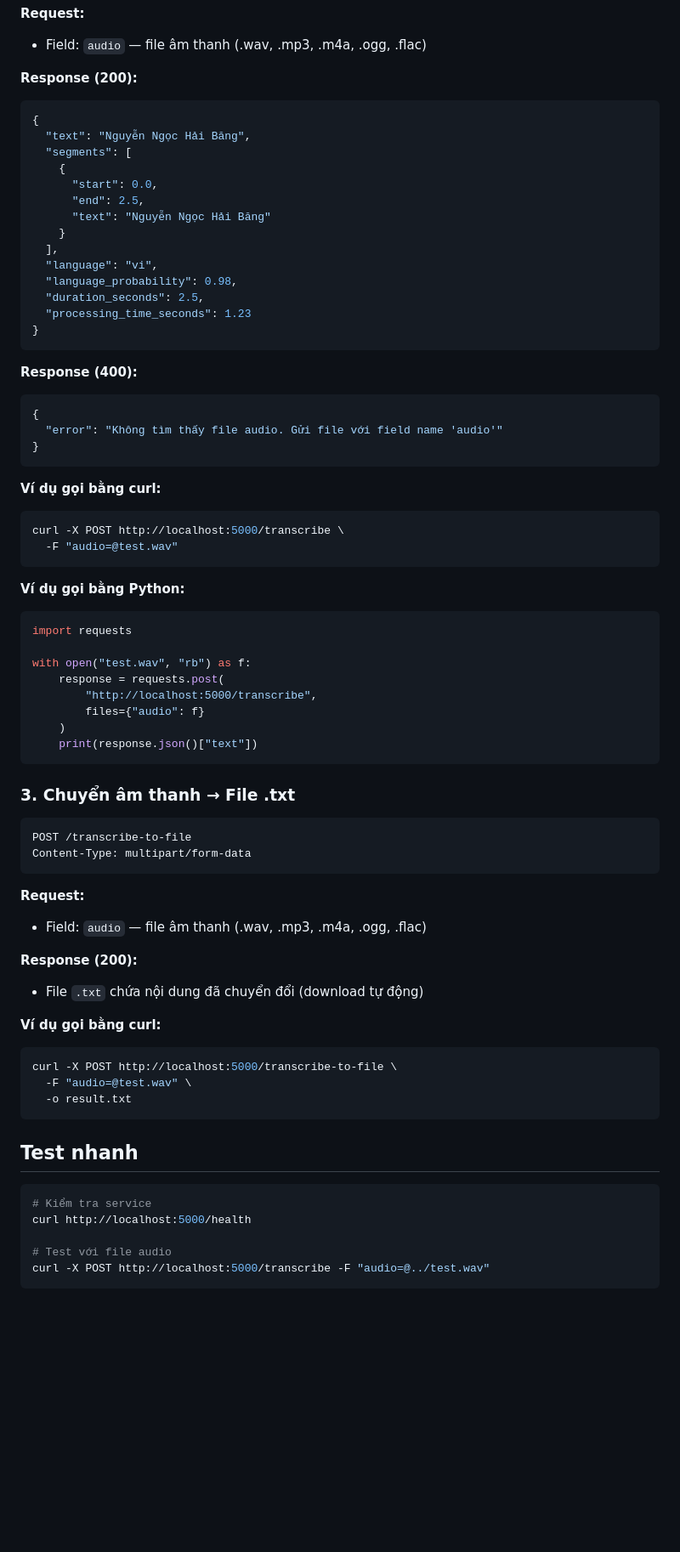
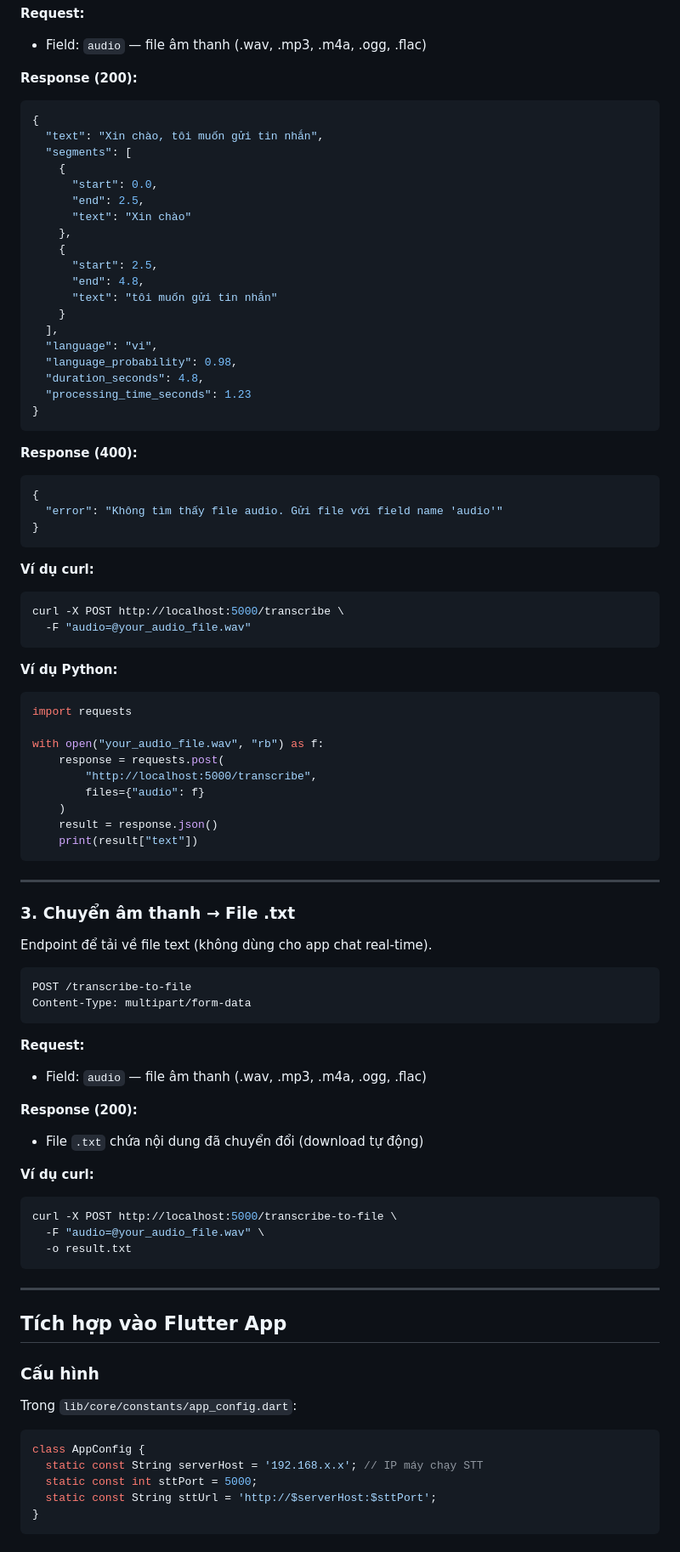
Before and after one commit to HoangAnhDNU/Mobile_Flutter_Chat, a Markdown page: speech_to_text/README.md, the part around one of its changes. Shown at 85% size. GitHub-like rendering; blank space fills up the shorter version.

````diff
--- a/speech_to_text/README.md
+++ b/speech_to_text/README.md
@@ -74,17 +90,22 @@ Content-Type: multipart/form-data
 **Response (200):**
 ```json
 {
-  "text": "Nguyễn Ngọc Hải Băng",
+  "text": "Xin chào, tôi muốn gửi tin nhắn",
   "segments": [
     {
       "start": 0.0,
       "end": 2.5,
-      "text": "Nguyễn Ngọc Hải Băng"
+      "text": "Xin chào"
+    },
+    {
+      "start": 2.5,
+      "end": 4.8,
+      "text": "tôi muốn gửi tin nhắn"
     }
   ],
   "language": "vi",
   "language_probability": 0.98,
-  "duration_seconds": 2.5,
+  "duration_seconds": 4.8,
   "processing_time_seconds": 1.23
 }
 ```
@@ -96,25 +117,30 @@ Content-Type: multipart/form-data
 }
 ```
 
-**Ví dụ gọi bằng curl:**
+**Ví dụ curl:**
 ```bash
 curl -X POST http://localhost:5000/transcribe \
-  -F "audio=@test.wav"
+  -F "audio=@your_audio_file.wav"
 ```
 
-**Ví dụ gọi bằng Python:**
+**Ví dụ Python:**
 ```python
 import requests
 
-with open("test.wav", "rb") as f:
+with open("your_audio_file.wav", "rb") as f:
     response = requests.post(
         "http://localhost:5000/transcribe",
         files={"audio": f}
     )
-    print(response.json()["text"])
+    result = response.json()
+    print(result["text"])
 ```
 
+---
+
 ### 3. Chuyển âm thanh → File .txt
+
+Endpoint để tải về file text (không dùng cho app chat real-time).
 
 ```
 POST /transcribe-to-file
@@ -127,19 +153,25 @@ Content-Type: multipart/form-data
 **Response (200):**
 - File `.txt` chứa nội dung đã chuyển đổi (download tự động)
 
-**Ví dụ gọi bằng curl:**
+**Ví dụ curl:**
 ```bash
 curl -X POST http://localhost:5000/transcribe-to-file \
-  -F "audio=@test.wav" \
+  -F "audio=@your_audio_file.wav" \
   -o result.txt
 ```
 
-## Test nhanh
+---
 
-```bash
-# Kiểm tra service
-curl http://localhost:5000/health
+## Tích hợp vào Flutter App
 
-# Test với file audio
-curl -X POST http://localhost:5000/transcribe -F "audio=@../test.wav"
+### Cấu hình
+
+Trong `lib/core/constants/app_config.dart`:
+
+```dart
+class AppConfig {
+  static const String serverHost = '192.168.x.x'; // IP máy chạy STT
+  static const int sttPort = 5000;
+  static const String sttUrl = 'http://$serverHost:$sttPort';
+}
 ```
````
Also changed, not shown: other parts of speech_to_text/README.md (+70 -31 lines).
